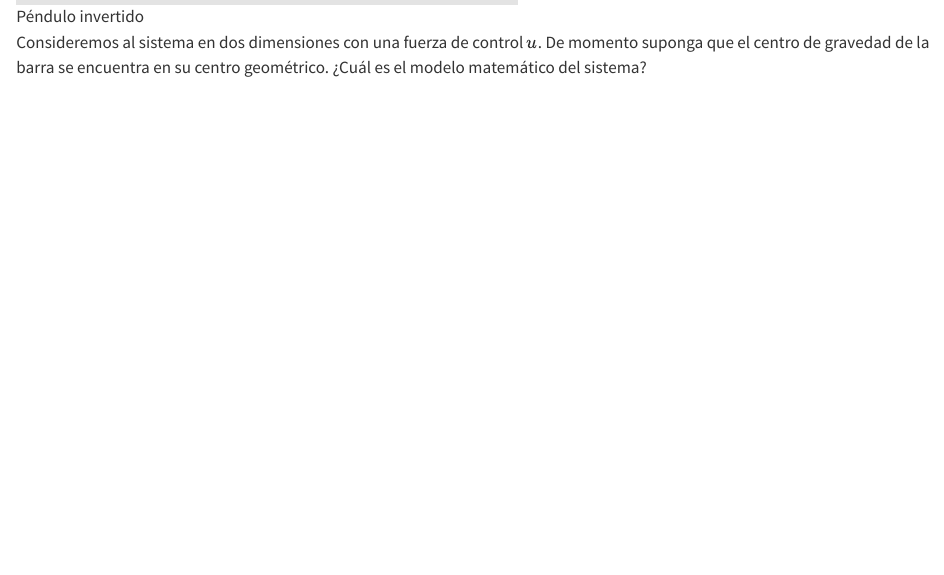
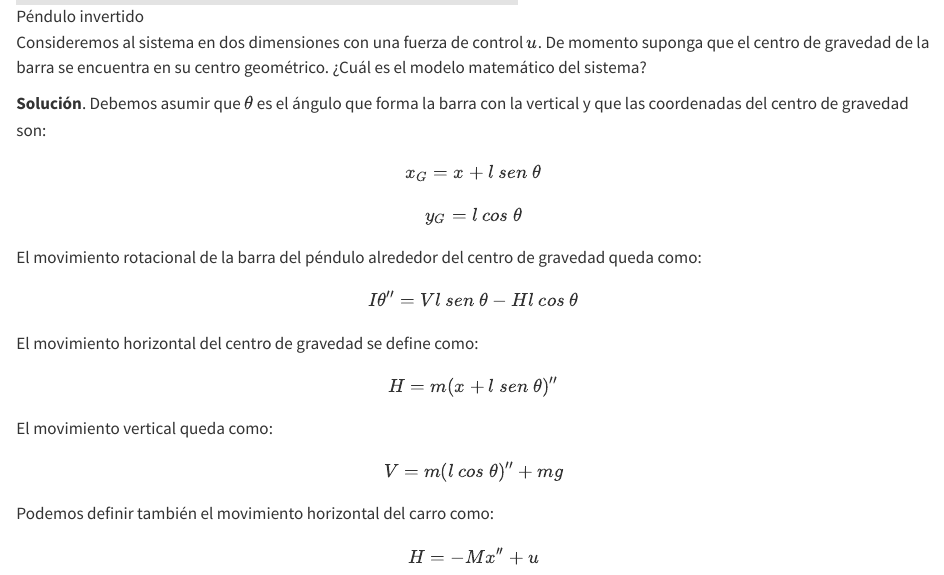
Before and after one commit to LuisEMendoza/CA-UVM, a Quarto document (U01.qmd): the page in a window 1100 px wide, from 10470 px down. Rendered offline with R 4.5, knitr and Pandoc in place of Quarto, with nearby package versions; some code elsewhere in the file could not run offline.

Commit message:
Apuntes actualizados

```diff
--- a/U01.qmd
+++ b/U01.qmd
@@ -470,3 +470,37 @@ Un péndulo invertido montado en un carro manejado por un motor se muestra a con
 ![Péndulo invertido](Media/PenduloInvertido1.png){fig-align="center"}
 
 Consideremos al sistema en dos dimensiones con una fuerza de control $u$. De momento suponga que el centro de gravedad de la barra se encuentra en su centro geométrico. ¿Cuál es el modelo matemático del sistema?
+
+**Solución**. Debemos asumir que $\theta$ es el ángulo que forma la barra con la vertical y que las coordenadas del centro de gravedad son:
+
+$$
+x_G=x+l\ sen \ \theta
+$$
+
+$$
+y_G=l\ cos\ \theta
+$$
+
+El movimiento rotacional de la barra del péndulo alrededor del centro de gravedad queda como:
+
+$$
+I\theta''=Vl\ sen\ \theta - Hl\ cos\ \theta
+$$
+
+El movimiento horizontal del centro de gravedad se define como:
+
+$$
+H=m(x+l\ sen\ \theta)''
+$$
+
+El movimiento vertical queda como:
+
+$$
+V=m(l\ cos\ \theta)'' + mg
+$$
+
+Podemos definir también el movimiento horizontal del carro como:
+
+$$
+H=-Mx''+u
+$$
```
Also changed, not shown: docs/search.json, 1 other file.
